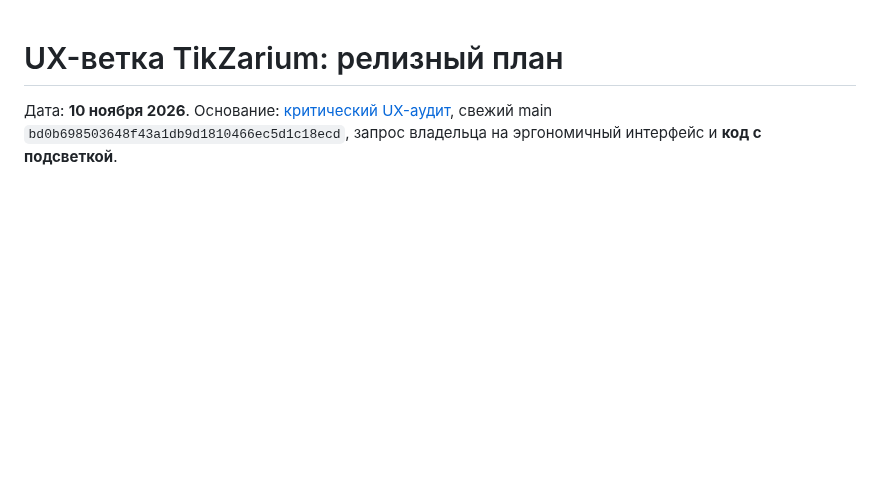
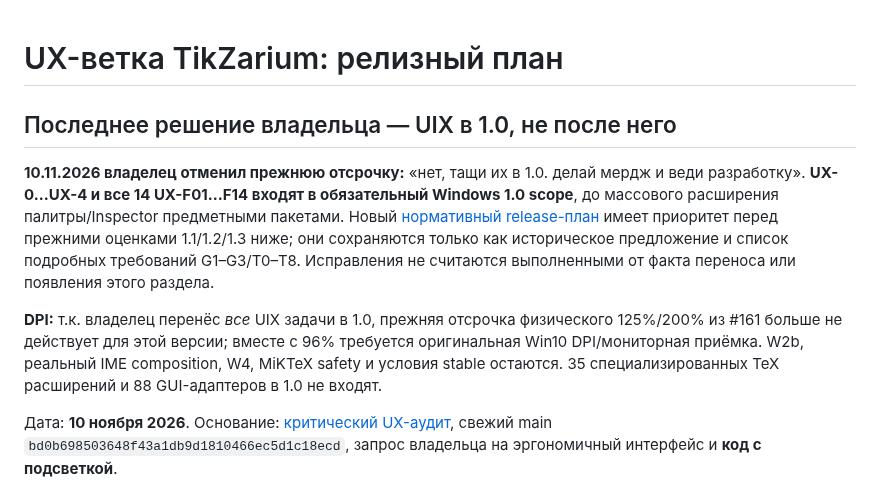
Before and after one commit to i-shutov/tikzarium, a Markdown page: roadmap/UX_2026-11-10_RELEASE_PLAN_RU.md, the part around the change. GitHub-like rendering; blank space fills up the shorter version.

Commit message:
docs(1.0 uix): override future UX milestones and put ergonomic gates before AT2 extensions

```diff
--- a/roadmap/UX_2026-11-10_RELEASE_PLAN_RU.md
+++ b/roadmap/UX_2026-11-10_RELEASE_PLAN_RU.md
@@ -1,4 +1,11 @@
 # UX-ветка TikZarium: релизный план
+
+## Последнее решение владельца — UIX в 1.0, не после него
+
+**10.11.2026 владелец отменил прежнюю отсрочку:** «нет, тащи их в 1.0. делай мердж и веди разработку». **UX-0…UX-4 и все 14 UX-F01…F14 входят в обязательный Windows 1.0 scope**, до массового расширения палитры/Inspector предметными пакетами. Новый [нормативный release-план](WINDOWS_1_0_UIX_OWNER_OVERRIDE_20261110_RU.md) имеет приоритет перед прежними оценками 1.1/1.2/1.3 ниже; они сохраняются только как историческое предложение и список подробных требований G1–G3/T0–T8. Исправления не считаются выполненными от факта переноса или появления этого раздела.
+
+**DPI:** т.к. владелец перенёс *все* UIX задачи в 1.0, прежняя отсрочка физического 125%/200% из #161 больше не действует для этой версии; вместе с 96% требуется оригинальная Win10 DPI/мониторная приёмка. W2b, реальный IME composition, W4, MiKTeX safety и условия stable остаются. 35 специализированных TeX расширений и 88 GUI-адаптеров в 1.0 не входят.
+
 
 Дата: **10 ноября 2026**. Основание: [критический UX-аудит](../insights/2026-11-10_CRITICAL_UX_AUDIT_RU.md), свежий main `bd0b698503648f43a1db9d1810466ec5d1c18ecd`, запрос владельца на эргономичный интерфейс и **код с подсветкой**.
 
```
